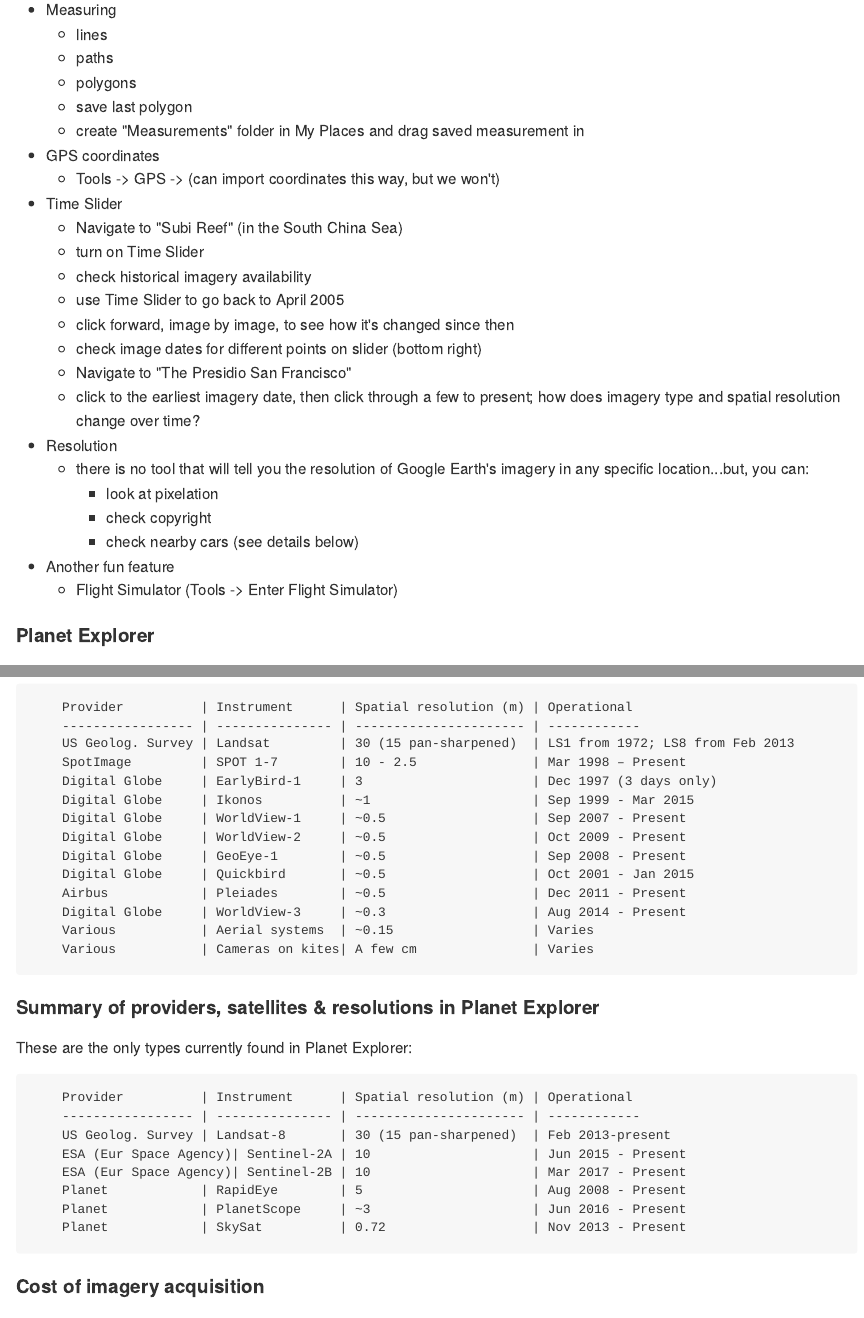
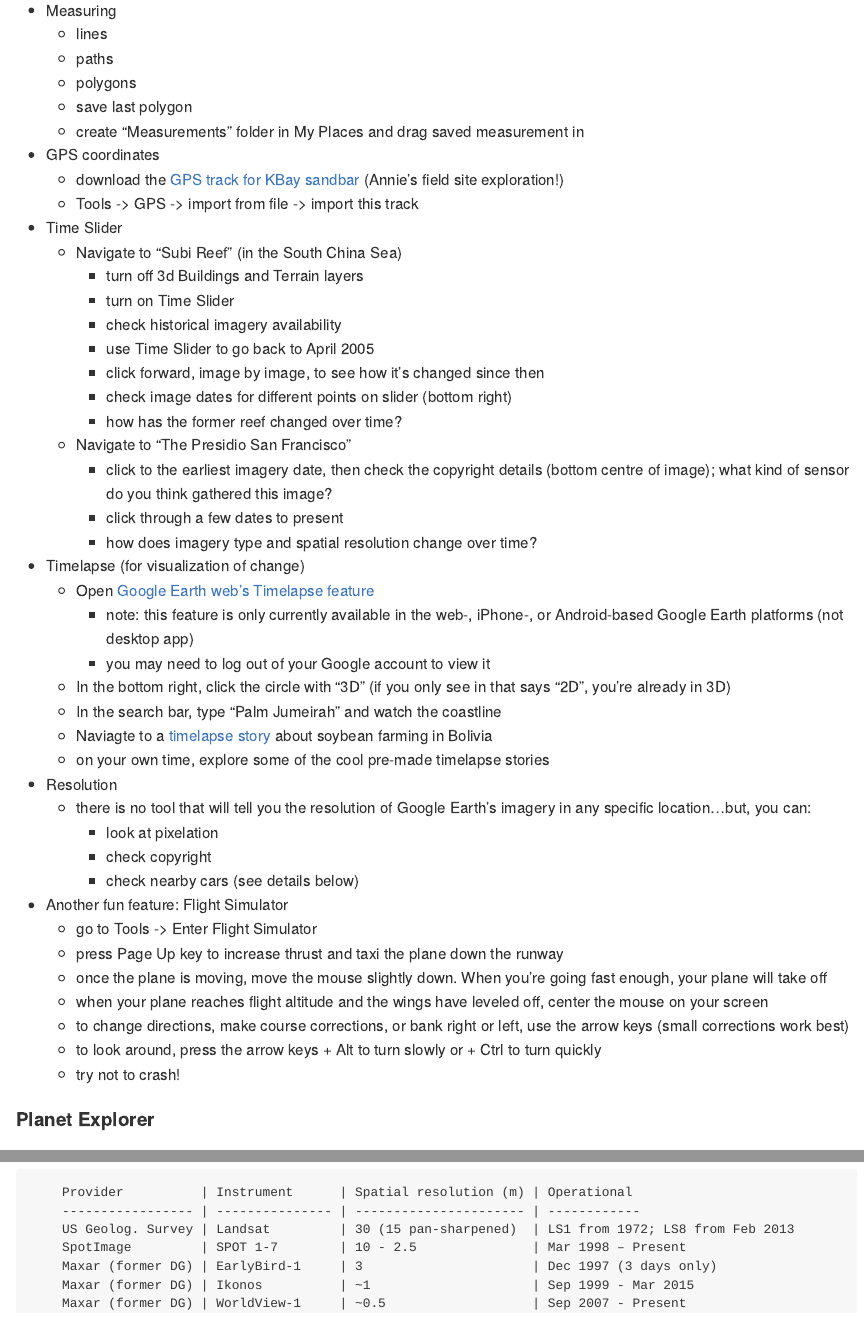
Before and after one commit to emadin/HIMB_Summer_Course_2019_Remote_Sensing_Imagery_GE_Planet_Tutorial, an R Markdown document (GoogleEarthAndPlanetTutorial.Rmd): the page in a window 1100 px wide, from 1410 px down before the commit and from 1440 px down after it, so that both start at the same text, and a second part further down, joined at a grey line. The pictures show the output file GoogleEarthAndPlanetTutorial.md that the author committed with the source, drawn offline in the style of GitHub.

Commit message:
Initial commit

```diff
--- a/GoogleEarthAndPlanetTutorial.Rmd
+++ b/GoogleEarthAndPlanetTutorial.Rmd
@@ -60,23 +61,42 @@
     + save last polygon
     + create "Measurements" folder in My Places and drag saved measurement in
 * GPS coordinates
-    + Tools -> GPS -> (can import coordinates this way, but we won't)
+    + download the [GPS track for KBay sandbar](https://www.dropbox.com/s/ccjoiod4bsft46j/GPSTrack_KBaySandbar_FieldSiteExploration_2021_05.gpx?dl=0) (Annie's field site exploration!)
+    + Tools -> GPS -> import from file -> import this track
 * Time Slider
     + Navigate to "Subi Reef" (in the South China Sea)
-    + turn on Time Slider
-    + check historical imagery availability
-    + use Time Slider to go back to April 2005
-    + click forward, image by image, to see how it's changed since then
-    + check image dates for different points on slider (bottom right)
+        - turn off 3d Buildings and Terrain layers
+        - turn on Time Slider
+        - check historical imagery availability
+        - use Time Slider to go back to April 2005
+        - click forward, image by image, to see how it's changed since then
+        - check image dates for different points on slider (bottom right)
+        - how has the former reef changed over time?
     + Navigate to "The Presidio San Francisco"
-    + click to the earliest imagery date, then click through a few to present; how does imagery type and spatial resolution change over time?
+        - click to the earliest imagery date, then check the copyright details (bottom centre of image); what kind of sensor do you think gathered this image?
+        - click through a few dates to present
+        - how does imagery type and spatial resolution change over time?
+* Timelapse (for visualization of change)
+    + Open [Google Earth web's Timelapse feature](https://earth.google.com/web/@44.69848065,58.8251508,132a,821204d,35y,-1h,54t,0r/data=CjISMBIgNTQ0MGExNzMxYzI1MTFlYTk0NDM4YmI2ODk0NDUyOTciDG1haW5Ob1JhbmRvbQ)
+        - note: this feature is only currently available in the web-, iPhone-, or Android-based Google Earth platforms (not desktop app)
+        - you may need to log out of your Google account to view it
+    + In the bottom right, click the circle with "3D" (if you only see in that says "2D", you're already in 3D)
+    + In the search bar, type "Palm Jumeirah" and watch the coastline
+    + Naviagte to a [timelapse story](https://earth.app.goo.gl/SRcAV4) about soybean farming in Bolivia
+    + on your own time, explore some of the cool pre-made timelapse stories
 * Resolution
     + there is no tool that will tell you the resolution of Google Earth's imagery in any specific location...but, you can:
         - look at pixelation
         - check copyright
         - check nearby cars (see details below)
-* Another fun feature
-    + Flight Simulator (Tools -> Enter Flight Simulator)
+* Another fun feature: Flight Simulator
+    + go to Tools -> Enter Flight Simulator
+    + press Page Up key to increase thrust and taxi the plane down the runway
+    + once the plane is moving, move the mouse slightly down. When you’re going fast enough, your plane will take off
+    + when your plane reaches flight altitude and the wings have leveled off, center the mouse on your screen
+    + to change directions, make course corrections, or bank right or left, use the arrow keys (small corrections work best)
+    + to look around, press the arrow keys + Alt to turn slowly or + Ctrl to turn quickly
+    + try not to crash!
 
 #### Planet Explorer
 
@@ -114,9 +135,6 @@
         ----------------- | --------------- | ---------------------- | ------------
         US Geolog. Survey | Landsat         | 30 (15 pan-sharpened)  | LS1 from 1972; LS8 from Feb 2013
         SpotImage         | SPOT 1-7        | 10 - 2.5               | Mar 1998 – Present
-        Digital Globe     | EarlyBird-1     | 3                      | Dec 1997 (3 days only)
-        Digital Globe     | Ikonos          | ~1                     | Sep 1999 - Mar 2015
-        Digital Globe     | WorldView-1     | ~0.5                   | Sep 2007 - Present
-        Digital Globe     | WorldView-2     | ~0.5                   | Oct 2009 - Present
-        Digital Globe     | GeoEye-1        | ~0.5                   | Sep 2008 - Present
-        Digital Globe     | Quickbird       | ~0.5                   | Oct 2001 - Jan 2015
+        Maxar (former DG) | EarlyBird-1     | 3                      | Dec 1997 (3 days only)
+        Maxar (former DG) | Ikonos          | ~1                     | Sep 1999 - Mar 2015
+        Maxar (former DG) | WorldView-1     | ~0.5                   | Sep 2007 - Present
@@ -123,5 +144,5 @@
         Airbus            | Pleiades        | ~0.5                   | Dec 2011 - Present
-        Digital Globe     | WorldView-3     | ~0.3                   | Aug 2014 - Present
+        Maxar (former DG) | WorldView-3     | ~0.3                   | Aug 2014 - Present
         Various           | Aerial systems  | ~0.15                  | Varies
         Various           | Cameras on kites| A few cm               | Varies
 
@@ -134,4 +155,3 @@
         US Geolog. Survey | Landsat-8       | 30 (15 pan-sharpened)  | Feb 2013-present
         ESA (Eur Space Agency)| Sentinel-2A | 10                     | Jun 2015 - Present
         ESA (Eur Space Agency)| Sentinel-2B | 10                     | Mar 2017 - Present
-        Planet            | RapidEye        | 5                      | Aug 2008 - Present
```
Also changed, not shown: GoogleEarthAndPlanetTutorial.md, GoogleEarthAndPlanetTutorial.Rmd (32 more changed lines), 1 other file.
